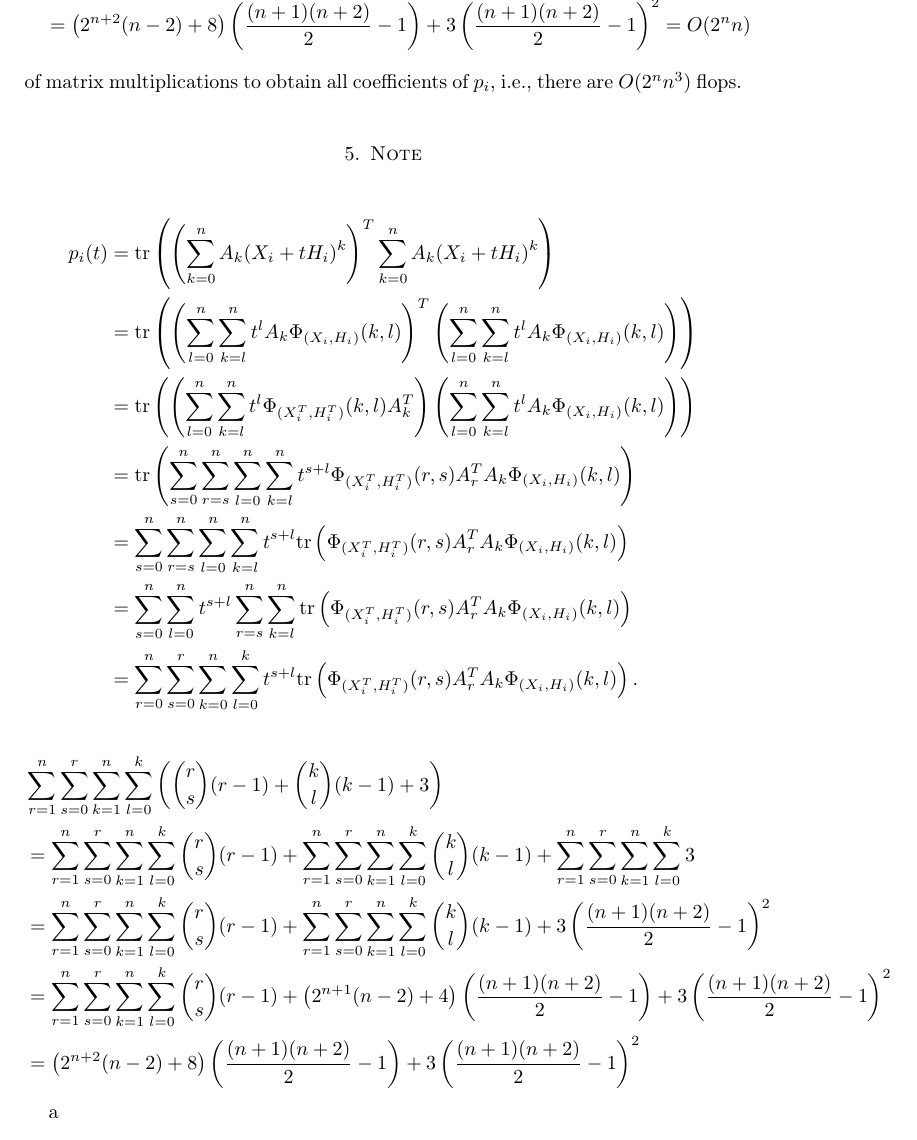
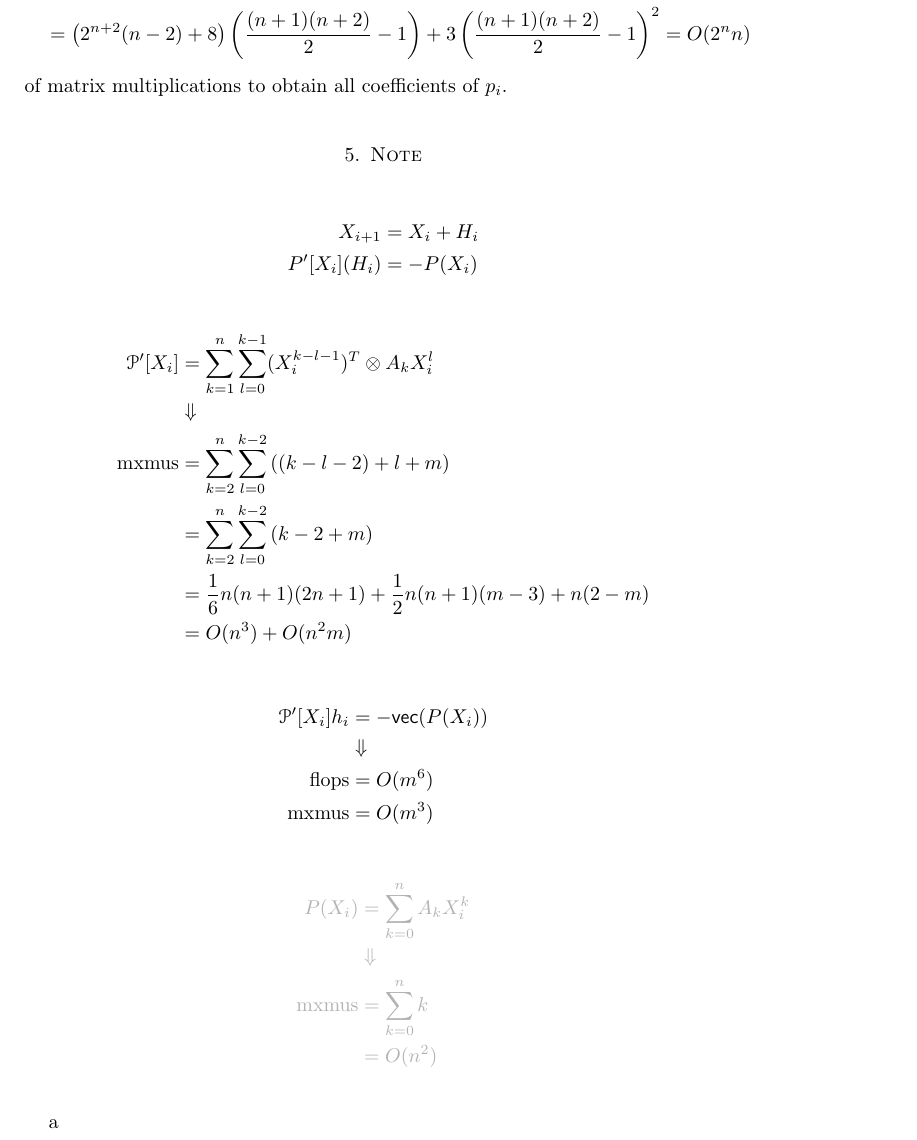
Before and after one commit to saibie/013_AdvancedMPE, a LaTeX paper (AdvMPE.tex): part of page 8 of 10, cut so that both start at the same text. Compiled offline with pdfLaTeX.

Commit message:
from BCMM

```diff
--- a/AdvMPE.tex
+++ b/AdvMPE.tex
@@ -593,31 +593,59 @@ Hence, there are
 	&\sum_{r=1}^{n}\sum_{s=0}^{r}\sum_{k=1}^{n}\sum_{l=0}^{k} \left( \binom{r}{s}(r-1) + \binom{k}{l}(k-1) + 3 \right)\\
 	&\quad=\left(2^{n+2}(n-2)+8\right)\left(\frac{(n+1)(n+2)}{2}-1\right) + 3\left(\frac{(n+1)(n+2)}{2}-1\right)^{2}=O(2^{n}n)
 \end{align*}
-of matrix multiplications to obtain all coefficients of $p_{i}$, i.e., there are $O(2^{n}n^{3})$ flops.
+of matrix multiplications to obtain all coefficients of $p_{i}$.
 
 
 \section{Note}
 
 \begin{align*}
-	p_{i}(t)
-	&= \mathrm{tr}\left(\left(\sum_{k=0}^{n}A_{k}(X_{i} + tH_{i})^{k}\right)^{T} \sum_{k=0}^{n}A_{k}(X_{i} + tH_{i})^{k}\right)\\
-	&= \mathrm{tr}\left(\left(\sum_{l=0}^{n}\sum_{k=l}^{n} t^{l} A_{k}\Phi_{(X_{i}, H_{i})}(k, l)\right)^{T}\left(\sum_{l=0}^{n}\sum_{k=l}^{n} t^{l} A_{k}\Phi_{(X_{i}, H_{i})}(k, l)\right)\right)\\
-	&= \mathrm{tr}\left(\left(\sum_{l=0}^{n}\sum_{k=l}^{n} t^{l} \Phi_{(X_{i}^{T}, H_{i}^{T})}(k, l)A_{k}^{T}\right) \left(\sum_{l=0}^{n}\sum_{k=l}^{n} t^{l} A_{k}\Phi_{(X_{i}, H_{i})}(k, l)\right)\right)\\
-	&= \mathrm{tr}\left(\sum_{s=0}^{n}\sum_{r=s}^{n}\sum_{l=0}^{n}\sum_{k=l}^{n} t^{s+l} \Phi_{(X_{i}^{T}, H_{i}^{T})}(r, s)A_{r}^{T} A_{k}\Phi_{(X_{i}, H_{i})}(k, l)\right)\\
-	&= \sum_{s=0}^{n}\sum_{r=s}^{n}\sum_{l=0}^{n}\sum_{k=l}^{n} t^{s+l} \mathrm{tr}\left(\Phi_{(X_{i}^{T}, H_{i}^{T})}(r, s)A_{r}^{T} A_{k}\Phi_{(X_{i}, H_{i})}(k, l)\right)\\
-	&= \sum_{s=0}^{n}\sum_{l=0}^{n} t^{s+l} \sum_{r=s}^{n}\sum_{k=l}^{n} \mathrm{tr}\left(\Phi_{(X_{i}^{T}, H_{i}^{T})}(r, s)A_{r}^{T} A_{k}\Phi_{(X_{i}, H_{i})}(k, l)\right)\\
-	&= \sum_{r=0}^{n}\sum_{s=0}^{r}\sum_{k=0}^{n}\sum_{l=0}^{k} t^{s+l} \mathrm{tr}\left(\Phi_{(X_{i}^{T}, H_{i}^{T})}(r, s)A_{r}^{T} A_{k}\Phi_{(X_{i}, H_{i})}(k, l)\right).
+	X_{i+1} &= X_{i} + H_{i} \\
+	P'[X_{i}](H_{i}) &= -P(X_{i})
 \end{align*}
 
 \begin{align*}
-	&\sum_{r=1}^{n}\sum_{s=0}^{r}\sum_{k=1}^{n}\sum_{l=0}^{k} \left( \binom{r}{s}(r-1) + \binom{k}{l}(k-1) + 3 \right)\\
-	&=\sum_{r=1}^{n}\sum_{s=0}^{r}\sum_{k=1}^{n}\sum_{l=0}^{k} \binom{r}{s}(r-1) + \sum_{r=1}^{n}\sum_{s=0}^{r}\sum_{k=1}^{n}\sum_{l=0}^{k} \binom{k}{l}(k-1) + \sum_{r=1}^{n}\sum_{s=0}^{r}\sum_{k=1}^{n}\sum_{l=0}^{k} 3\\
-	&=\sum_{r=1}^{n}\sum_{s=0}^{r}\sum_{k=1}^{n}\sum_{l=0}^{k} \binom{r}{s}(r-1) + \sum_{r=1}^{n}\sum_{s=0}^{r}\sum_{k=1}^{n}\sum_{l=0}^{k} \binom{k}{l}(k-1) + 3\left(\frac{(n+1)(n+2)}{2}-1\right)^{2}\\
-	&=\sum_{r=1}^{n}\sum_{s=0}^{r}\sum_{k=1}^{n}\sum_{l=0}^{k} \binom{r}{s}(r-1) + \left(2^{n+1}(n-2)+4\right)\left(\frac{(n+1)(n+2)}{2}-1\right) + 3\left(\frac{(n+1)(n+2)}{2}-1\right)^{2}\\
-	&=\left(2^{n+2}(n-2)+8\right)\left(\frac{(n+1)(n+2)}{2}-1\right) + 3\left(\frac{(n+1)(n+2)}{2}-1\right)^{2}
+	\P'[X_{i}] &= \sum_{k=1}^{n} \sum_{l=0}^{k-1} (X_{i}^{k-l-1})^{T} \otimes A_{k}X_{i}^{l}\\
+	&\Downarrow\\
+	{\rm mxmus}&= \sum_{k=2}^{n} \sum_{l=0}^{k-2} \left((k-l-2) + l + m \right)\\
+	&= \sum_{k=2}^{n} \sum_{l=0}^{k-2} \left(k - 2 + m \right)\\
+	&= \frac16 n(n+1)(2n + 1) + \frac12 n(n+1)(m-3) + n(2-m)\\
+	&= O(n^{3}) + O(n^{2}m)
 \end{align*}
 
+\begin{align*}
+	\P'[X_{i}]h_{i} &= -\vec(P(X_{i}))\\
+	&\Downarrow\\
+	{\rm flops}&= O(m^{6})\\
+	{\rm mxmus}&= O(m^{3})
+\end{align*}
+
+{\color{gray}\begin{align*}
+	P(X_{i}) &= \sum_{k=0}^{n} A_{k}X_{i}^{k}\\
+	&\Downarrow\\
+	{\rm mxmus}&= \sum_{k=0}^{n} k\\
+	&= O(n^{2})
+\end{align*}}
+
 a
+%\begin{align*}
+%	p_{i}(t)
+%	&= \mathrm{tr}\left(\left(\sum_{k=0}^{n}A_{k}(X_{i} + tH_{i})^{k}\right)^{T} \sum_{k=0}^{n}A_{k}(X_{i} + tH_{i})^{k}\right)\\
+%	&= \mathrm{tr}\left(\left(\sum_{l=0}^{n}\sum_{k=l}^{n} t^{l} A_{k}\Phi_{(X_{i}, H_{i})}(k, l)\right)^{T}\left(\sum_{l=0}^{n}\sum_{k=l}^{n} t^{l} A_{k}\Phi_{(X_{i}, H_{i})}(k, l)\right)\right)\\
+%	&= \mathrm{tr}\left(\left(\sum_{l=0}^{n}\sum_{k=l}^{n} t^{l} \Phi_{(X_{i}^{T}, H_{i}^{T})}(k, l)A_{k}^{T}\right) \left(\sum_{l=0}^{n}\sum_{k=l}^{n} t^{l} A_{k}\Phi_{(X_{i}, H_{i})}(k, l)\right)\right)\\
+%	&= \mathrm{tr}\left(\sum_{s=0}^{n}\sum_{r=s}^{n}\sum_{l=0}^{n}\sum_{k=l}^{n} t^{s+l} \Phi_{(X_{i}^{T}, H_{i}^{T})}(r, s)A_{r}^{T} A_{k}\Phi_{(X_{i}, H_{i})}(k, l)\right)\\
+%	&= \sum_{s=0}^{n}\sum_{r=s}^{n}\sum_{l=0}^{n}\sum_{k=l}^{n} t^{s+l} \mathrm{tr}\left(\Phi_{(X_{i}^{T}, H_{i}^{T})}(r, s)A_{r}^{T} A_{k}\Phi_{(X_{i}, H_{i})}(k, l)\right)\\
+%	&= \sum_{s=0}^{n}\sum_{l=0}^{n} t^{s+l} \sum_{r=s}^{n}\sum_{k=l}^{n} \mathrm{tr}\left(\Phi_{(X_{i}^{T}, H_{i}^{T})}(r, s)A_{r}^{T} A_{k}\Phi_{(X_{i}, H_{i})}(k, l)\right)\\
+%	&= \sum_{r=0}^{n}\sum_{s=0}^{r}\sum_{k=0}^{n}\sum_{l=0}^{k} t^{s+l} \mathrm{tr}\left(\Phi_{(X_{i}^{T}, H_{i}^{T})}(r, s)A_{r}^{T} A_{k}\Phi_{(X_{i}, H_{i})}(k, l)\right).
+%\end{align*}
+%
+%\begin{align*}
+%	&\sum_{r=1}^{n}\sum_{s=0}^{r}\sum_{k=1}^{n}\sum_{l=0}^{k} \left( \binom{r}{s}(r-1) + \binom{k}{l}(k-1) + 3 \right)\\
+%	&=\sum_{r=1}^{n}\sum_{s=0}^{r}\sum_{k=1}^{n}\sum_{l=0}^{k} \binom{r}{s}(r-1) + \sum_{r=1}^{n}\sum_{s=0}^{r}\sum_{k=1}^{n}\sum_{l=0}^{k} \binom{k}{l}(k-1) + \sum_{r=1}^{n}\sum_{s=0}^{r}\sum_{k=1}^{n}\sum_{l=0}^{k} 3\\
+%	&=\sum_{r=1}^{n}\sum_{s=0}^{r}\sum_{k=1}^{n}\sum_{l=0}^{k} \binom{r}{s}(r-1) + \sum_{r=1}^{n}\sum_{s=0}^{r}\sum_{k=1}^{n}\sum_{l=0}^{k} \binom{k}{l}(k-1) + 3\left(\frac{(n+1)(n+2)}{2}-1\right)^{2}\\
+%	&=\sum_{r=1}^{n}\sum_{s=0}^{r}\sum_{k=1}^{n}\sum_{l=0}^{k} \binom{r}{s}(r-1) + \left(2^{n+1}(n-2)+4\right)\left(\frac{(n+1)(n+2)}{2}-1\right) + 3\left(\frac{(n+1)(n+2)}{2}-1\right)^{2}\\
+%	&=\left(2^{n+2}(n-2)+8\right)\left(\frac{(n+1)(n+2)}{2}-1\right) + 3\left(\frac{(n+1)(n+2)}{2}-1\right)^{2}
+%\end{align*}
+%
 %Now, we consider an MPE with other coefficients given by
 %\begin{equation}\label{eq:eMPE}
 %P_{\e}(X) = (A_{0} + \e S) + (A_{1} - \e I)X + \sum_{k=2}^{n}A_{k}X^{k},
```
Also changed, not shown: AdvMPE.pdf, 2 other files.
